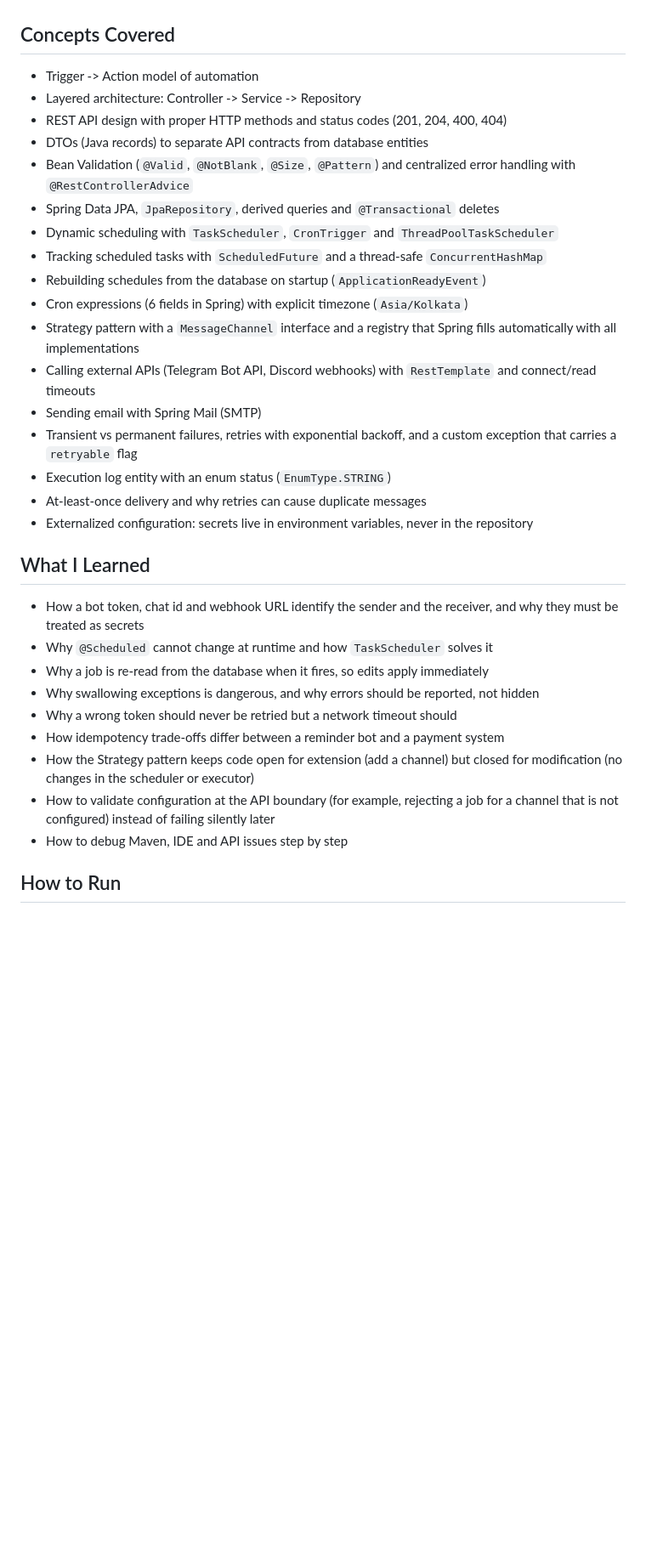
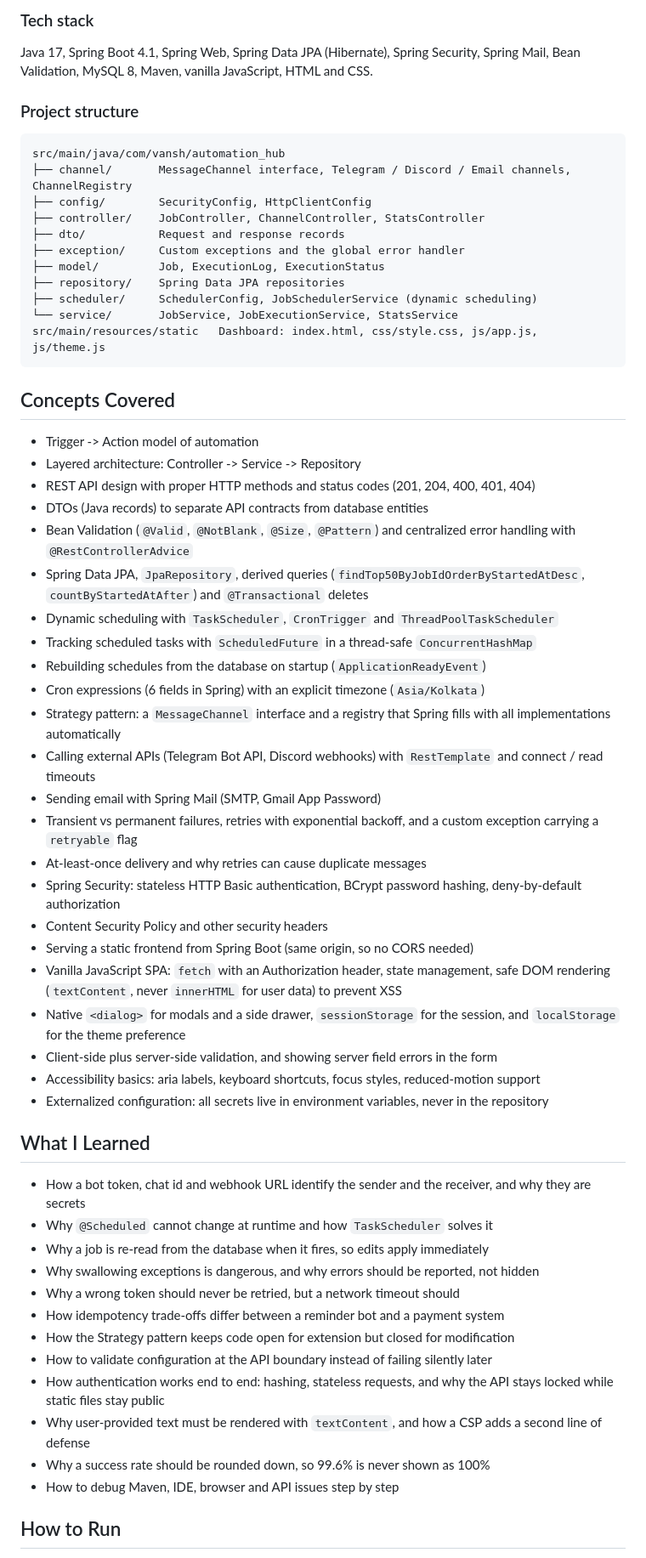
Before and after one commit to Hackergeu/Automation-Hub, a Markdown page: README.md, the part around one of its changes. Shown at 85% size. Rendered like a GitHub page; blank space fills up the shorter version.

````diff
--- a/README.md
+++ b/README.md
@@ -13,39 +38,59 @@ New channels can be added by writing a single class, thanks to the Strategy patt
+### Tech stack
+Java 17, Spring Boot 4.1, Spring Web, Spring Data JPA (Hibernate), Spring Security, Spring Mail,
+Bean Validation, MySQL 8, Maven, vanilla JavaScript, HTML and CSS.
+
+### Project structure
+```
+src/main/java/com/vansh/automation_hub
+├── channel/       MessageChannel interface, Telegram / Discord / Email channels, ChannelRegistry
+├── config/        SecurityConfig, HttpClientConfig
+├── controller/    JobController, ChannelController, StatsController
+├── dto/           Request and response records
+├── exception/     Custom exceptions and the global error handler
+├── model/         Job, ExecutionLog, ExecutionStatus
+├── repository/    Spring Data JPA repositories
+├── scheduler/     SchedulerConfig, JobSchedulerService (dynamic scheduling)
+└── service/       JobService, JobExecutionService, StatsService
+src/main/resources/static   Dashboard: index.html, css/style.css, js/app.js, js/theme.js
+```
 
 ## Concepts Covered
 - Trigger -> Action model of automation
 - Layered architecture: Controller -> Service -> Repository
-- REST API design with proper HTTP methods and status codes (201, 204, 400, 404)
+- REST API design with proper HTTP methods and status codes (201, 204, 400, 401, 404)
 - DTOs (Java records) to separate API contracts from database entities
-- Bean Validation (`@Valid`, `@NotBlank`, `@Size`, `@Pattern`) and centralized error
-  handling with `@RestControllerAdvice`
-- Spring Data JPA, `JpaRepository`, derived queries and `@Transactional` deletes
+- Bean Validation (`@Valid`, `@NotBlank`, `@Size`, `@Pattern`) and centralized error handling with `@RestControllerAdvice`
+- Spring Data JPA, `JpaRepository`, derived queries (`findTop50ByJobIdOrderByStartedAtDesc`, `countByStartedAtAfter`) and `@Transactional` deletes
 - Dynamic scheduling with `TaskScheduler`, `CronTrigger` and `ThreadPoolTaskScheduler`
-- Tracking scheduled tasks with `ScheduledFuture` and a thread-safe `ConcurrentHashMap`
+- Tracking scheduled tasks with `ScheduledFuture` in a thread-safe `ConcurrentHashMap`
 - Rebuilding schedules from the database on startup (`ApplicationReadyEvent`)
-- Cron expressions (6 fields in Spring) with explicit timezone (`Asia/Kolkata`)
-- Strategy pattern with a `MessageChannel` interface and a registry that Spring fills
-  automatically with all implementations
-- Calling external APIs (Telegram Bot API, Discord webhooks) with `RestTemplate` and
-  connect/read timeouts
-- Sending email with Spring Mail (SMTP)
-- Transient vs permanent failures, retries with exponential backoff, and a custom
-  exception that carries a `retryable` flag
-- Execution log entity with an enum status (`EnumType.STRING`)
+- Cron expressions (6 fields in Spring) with an explicit timezone (`Asia/Kolkata`)
+- Strategy pattern: a `MessageChannel` interface and a registry that Spring fills with all implementations automatically
+- Calling external APIs (Telegram Bot API, Discord webhooks) with `RestTemplate` and connect / read timeouts
+- Sending email with Spring Mail (SMTP, Gmail App Password)
+- Transient vs permanent failures, retries with exponential backoff, and a custom exception carrying a `retryable` flag
 - At-least-once delivery and why retries can cause duplicate messages
-- Externalized configuration: secrets live in environment variables, never in the repository
+- Spring Security: stateless HTTP Basic authentication, BCrypt password hashing, deny-by-default authorization
+- Content Security Policy and other security headers
+- Serving a static frontend from Spring Boot (same origin, so no CORS needed)
+- Vanilla JavaScript SPA: `fetch` with an Authorization header, state management, safe DOM rendering (`textContent`, never `innerHTML` for user data) to prevent XSS
+- Native `<dialog>` for modals and a side drawer, `sessionStorage` for the session, and `localStorage` for the theme preference
+- Client-side plus server-side validation, and showing server field errors in the form
+- Accessibility basics: aria labels, keyboard shortcuts, focus styles, reduced-motion support
+- Externalized configuration: all secrets live in environment variables, never in the repository
 
 ## What I Learned
-- How a bot token, chat id and webhook URL identify the sender and the receiver, and why
-  they must be treated as secrets
+- How a bot token, chat id and webhook URL identify the sender and the receiver, and why they are secrets
 - Why `@Scheduled` cannot change at runtime and how `TaskScheduler` solves it
 - Why a job is re-read from the database when it fires, so edits apply immediately
 - Why swallowing exceptions is dangerous, and why errors should be reported, not hidden
-- Why a wrong token should never be retried but a network timeout should
+- Why a wrong token should never be retried, but a network timeout should
 - How idempotency trade-offs differ between a reminder bot and a payment system
-- How the Strategy pattern keeps code open for extension (add a channel) but closed for
-  modification (no changes in the scheduler or executor)
-- How to validate configuration at the API boundary (for example, rejecting a job for a
-  channel that is not configured) instead of failing silently later
-- How to debug Maven, IDE and API issues step by step
+- How the Strategy pattern keeps code open for extension but closed for modification
+- How to validate configuration at the API boundary instead of failing silently later
+- How authentication works end to end: hashing, stateless requests, and why the API stays locked while static files stay public
+- Why user-provided text must be rendered with `textContent`, and how a CSP adds a second line of defense
+- Why a success rate should be rounded down, so 99.6% is never shown as 100%
+- How to debug Maven, IDE, browser and API issues step by step
 
 ## How to Run
````
Also changed, not shown: other parts of README.md (+64 -22 lines), docs/screenshots/dashboard-dark.png (added), docs/screenshots/login.png (added), docs/screenshots/run-history.png (added).
